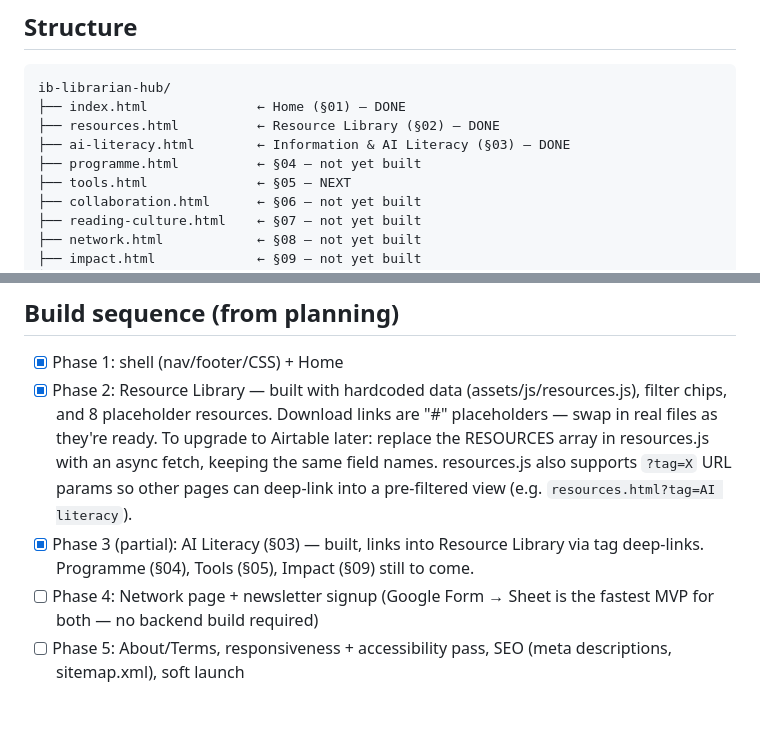
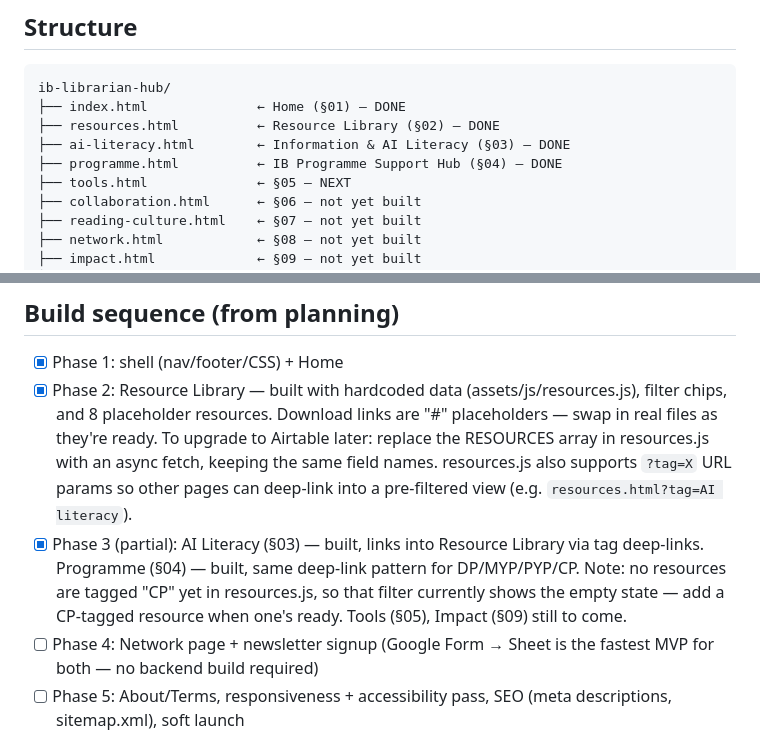
Before and after one commit to allenvincentlucas/allen-ib-librarian, a Markdown page: README.md, 2 parts joined by grey strips. Rendered like a GitHub page; blank space fills up the shorter version.

Commit message:
Update README: §04 done

```diff
--- a/README.md
+++ b/README.md
@@ -9,7 +9,7 @@ ib-librarian-hub/
 ├── index.html              ← Home (§01) — DONE
 ├── resources.html          ← Resource Library (§02) — DONE
 ├── ai-literacy.html        ← Information & AI Literacy (§03) — DONE
-├── programme.html          ← §04 — not yet built
+├── programme.html          ← IB Programme Support Hub (§04) — DONE
 ├── tools.html              ← §05 — NEXT
 ├── collaboration.html      ← §06 — not yet built
 ├── reading-culture.html    ← §07 — not yet built
@@ -74,7 +74,10 @@ root folder, via Settings → Pages.
       resources.js also supports `?tag=X` URL params so other pages can deep-link into
       a pre-filtered view (e.g. `resources.html?tag=AI literacy`).
 - [x] Phase 3 (partial): AI Literacy (§03) — built, links into Resource Library via
-      tag deep-links. Programme (§04), Tools (§05), Impact (§09) still to come.
+      tag deep-links. Programme (§04) — built, same deep-link pattern for
+      DP/MYP/PYP/CP. Note: no resources are tagged "CP" yet in resources.js, so
+      that filter currently shows the empty state — add a CP-tagged resource
+      when one's ready. Tools (§05), Impact (§09) still to come.
 - [ ] Phase 4: Network page + newsletter signup (Google Form → Sheet is the
       fastest MVP for both — no backend build required)
 - [ ] Phase 5: About/Terms, responsiveness + accessibility pass, SEO
```
